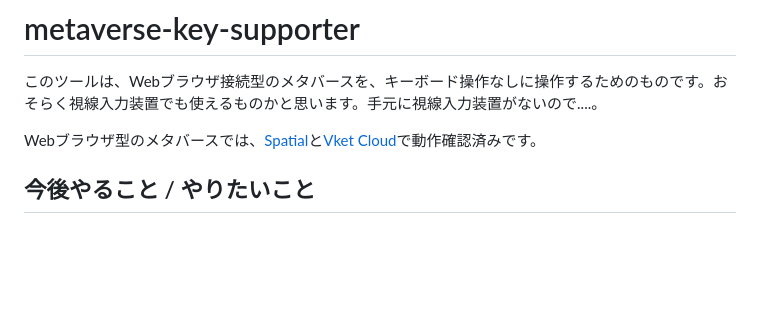
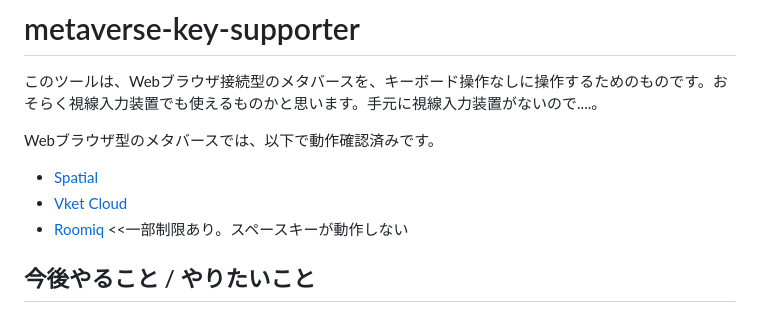
Before and after one commit to kolinz/metaverse-key-supporter, a Markdown page: README.md, the part around the change. Drawn GitHub-style; blank space fills up the shorter version.

```diff
--- a/README.md
+++ b/README.md
@@ -1,7 +1,10 @@
 # metaverse-key-supporter
 このツールは、Webブラウザ接続型のメタバースを、キーボード操作なしに操作するためのものです。おそらく視線入力装置でも使えるものかと思います。手元に視線入力装置がないので....。
 
-Webブラウザ型のメタバースでは、[Spatial](https://www.spatial.io/)と[Vket Cloud](https://cloud.vket.com/ja)で動作確認済みです。
+Webブラウザ型のメタバースでは、以下で動作確認済みです。
+- [Spatial](https://www.spatial.io/)
+- [Vket Cloud](https://cloud.vket.com/ja)
+- [Roomiq](https://roomiq.jp/) <<一部制限あり。スペースキーが動作しない
 
 ## 今後やること / やりたいこと
  - [ ] 英語UIの追加
```
